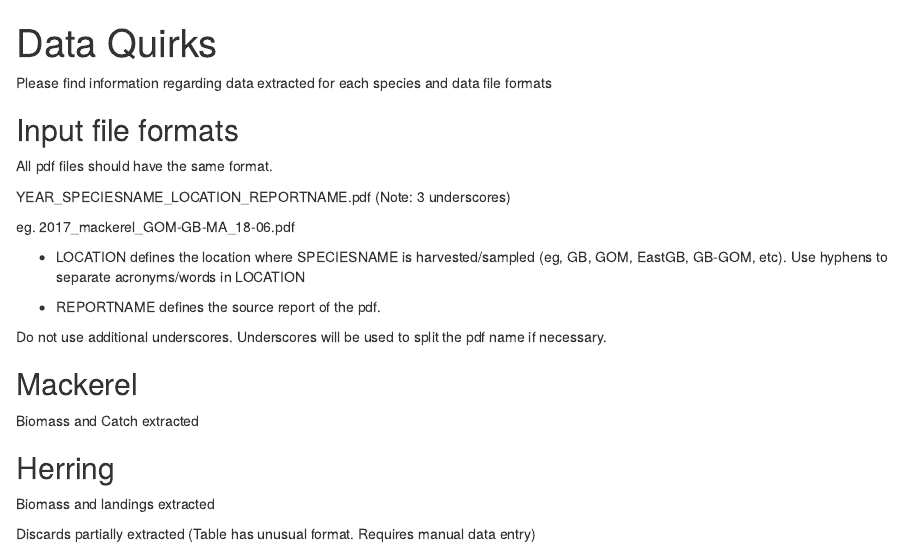
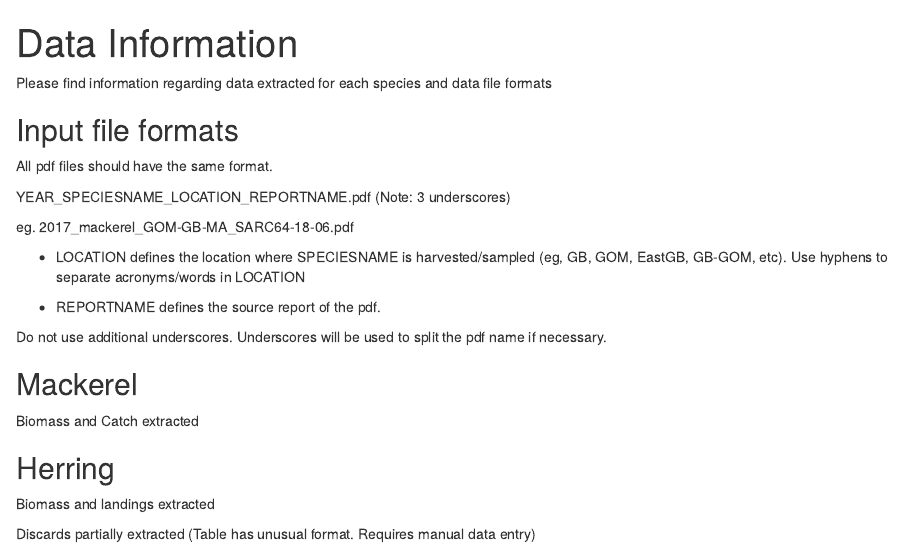
Before and after one commit to NOAA-EDAB/stocksmart, an R Markdown document (vignettes/dataInformation.Rmd): the page in a window 1100 px wide, from its top. Rendered offline with R 4.5, knitr and Pandoc, with nearby package versions.

Commit message:
pdf name changes

```diff
--- a/vignettes/dataQuirks.Rmd
+++ b/vignettes/dataInformation.Rmd
@@ -1,5 +1,5 @@
 ---
-title: "Data Quirks"
+title: "Data Information"
 output: html_document
 ---
 
```
Also changed, not shown: vignettes/dataInformation.Rmd (3 more changed lines), 8 other files.
